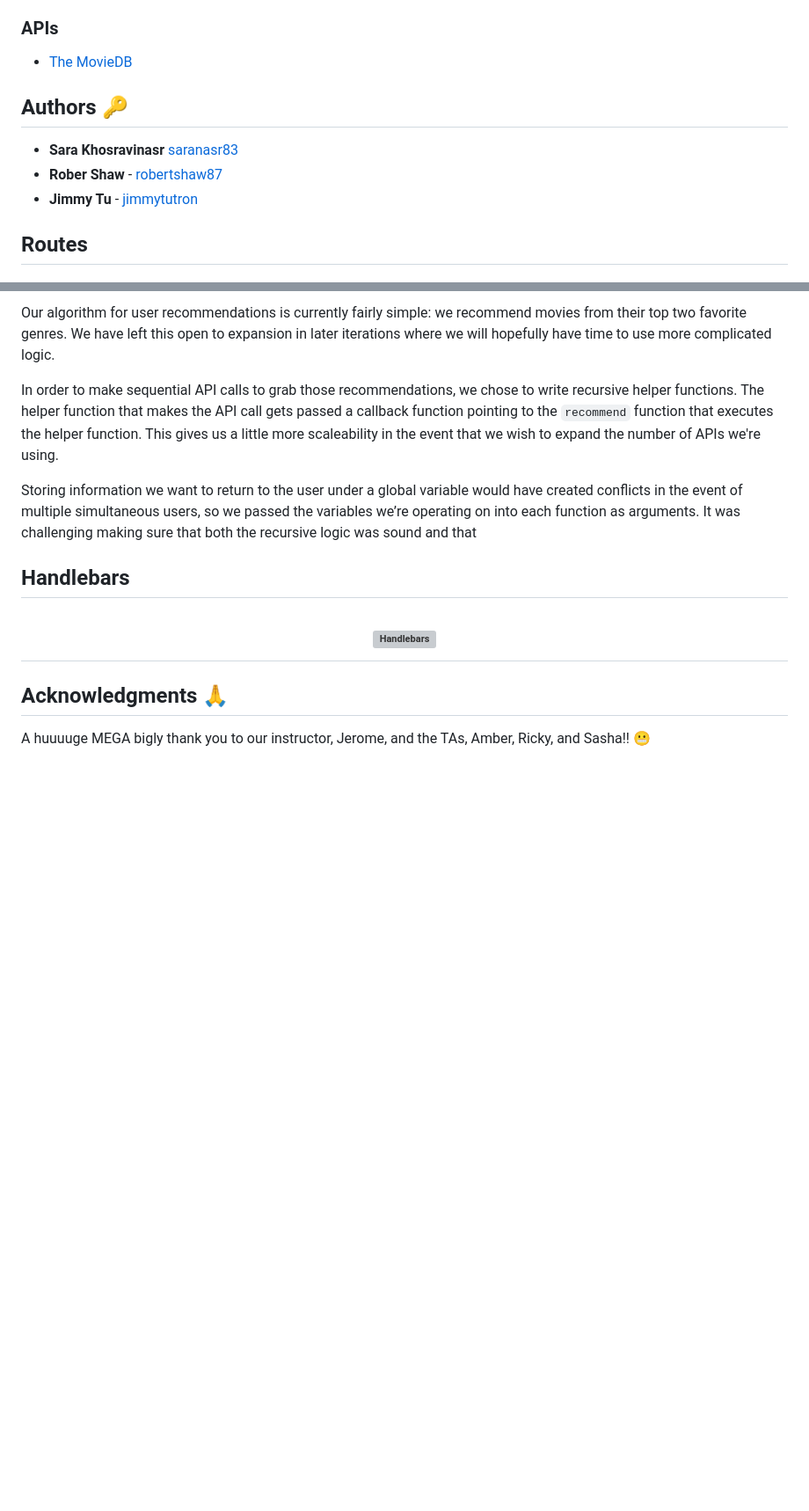
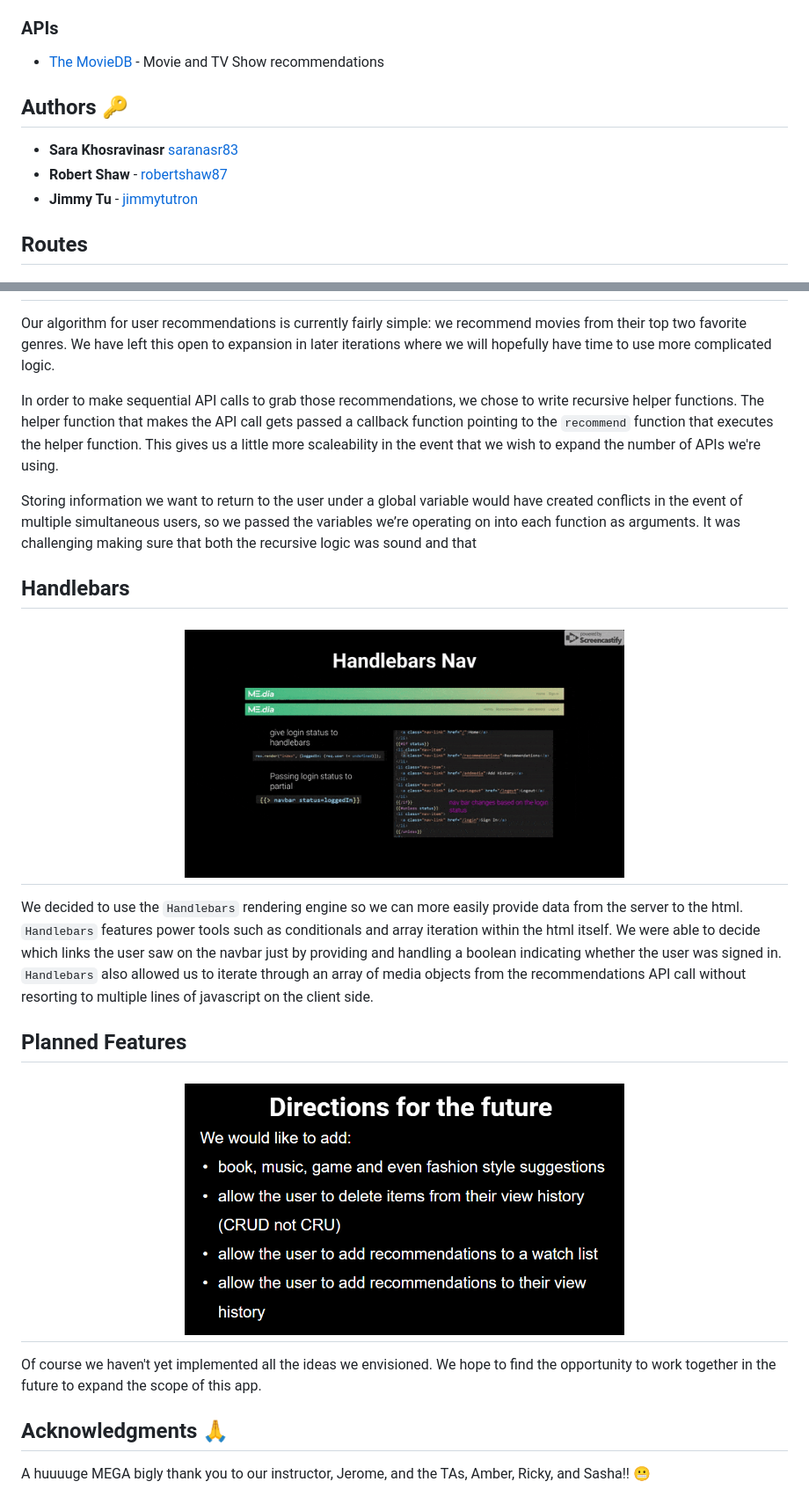
Before and after one commit to robertshaw87/ME-dia, a Markdown page: README.md, 2 parts joined by grey strips. Shown: that part at 88% size. GitHub-like rendering; pictures changed too: public/assets/imgs/readme-handlebars.gif (added), public/assets/imgs/readme-planned-features.png (added); blank space fills up the shorter version; grey boxes are pictures that could not be loaded.

Commit message:
add handlebars and planned features to readme

```diff
--- a/README.md
+++ b/README.md
@@ -34,11 +34,11 @@ It's easy to go on Netflix and view your recommendations or view a currated play
 * [request](https://www.npmjs.com/package/request) - Make server-side API calls
 
 ### APIs
-* [The MovieDB](https://www.themoviedb.org/documentation/api)
+* [The MovieDB](https://www.themoviedb.org/documentation/api) - Movie and TV Show recommendations
 
 ## Authors :key:
 * **Sara Khosravinasr** [saranasr83](https://github.com/saranasr83)
-* **Rober Shaw** - [robertshaw87](https://github.com/robertshaw87)
+* **Robert Shaw** - [robertshaw87](https://github.com/robertshaw87)
 * **Jimmy Tu** - [jimmytutron](https://github.com/jimmytutron)
 
 
@@ -97,7 +97,15 @@ Storing information we want to return to the user under a global variable would
   <img src="public/assets/imgs/readme-handlebars.gif" alt="Handlebars" width="500">
 </h1>
 
+We decided to use the `Handlebars` rendering engine so we can more easily provide data from the server to the html. `Handlebars` features power tools such as conditionals and array iteration within the html itself. We were able to decide which links the user saw on the navbar just by providing and handling a boolean indicating whether the user was signed in. `Handlebars` also allowed us to iterate through an array of media objects from the recommendations API call without resorting to multiple lines of javascript on the client side.
 
+## Planned Features
+
+<h1 align="center">
+  <img src="public/assets/imgs/readme-planned-features.png" alt="Planned Features" width="500">
+</h1>
+
+Of course we haven't yet implemented all the ideas we envisioned. We hope to find the opportunity to work together in the future to expand the scope of this app.
 
 ## Acknowledgments :pray:
 A huuuuge MEGA bigly thank you to our instructor, Jerome, and the TAs, Amber, Ricky, and Sasha!!  :grimacing:
```
Also changed, not shown: other parts of README.md (+1 -1 lines).
